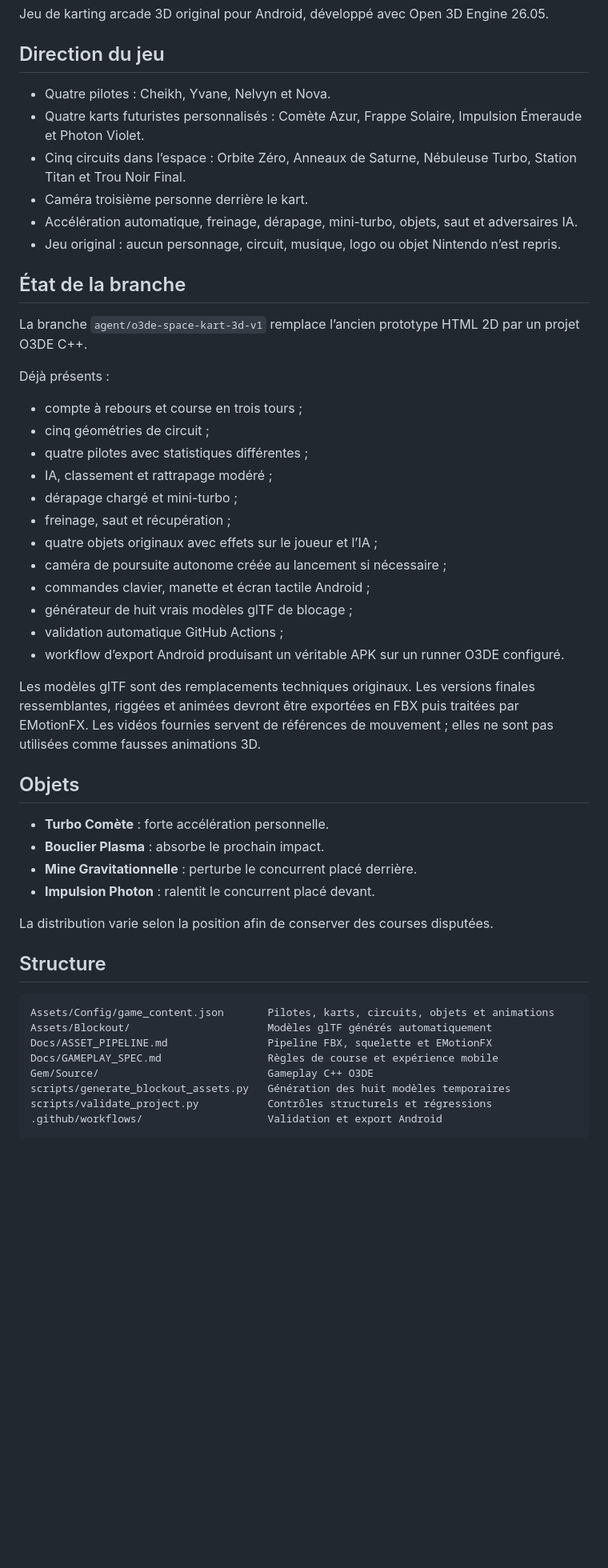
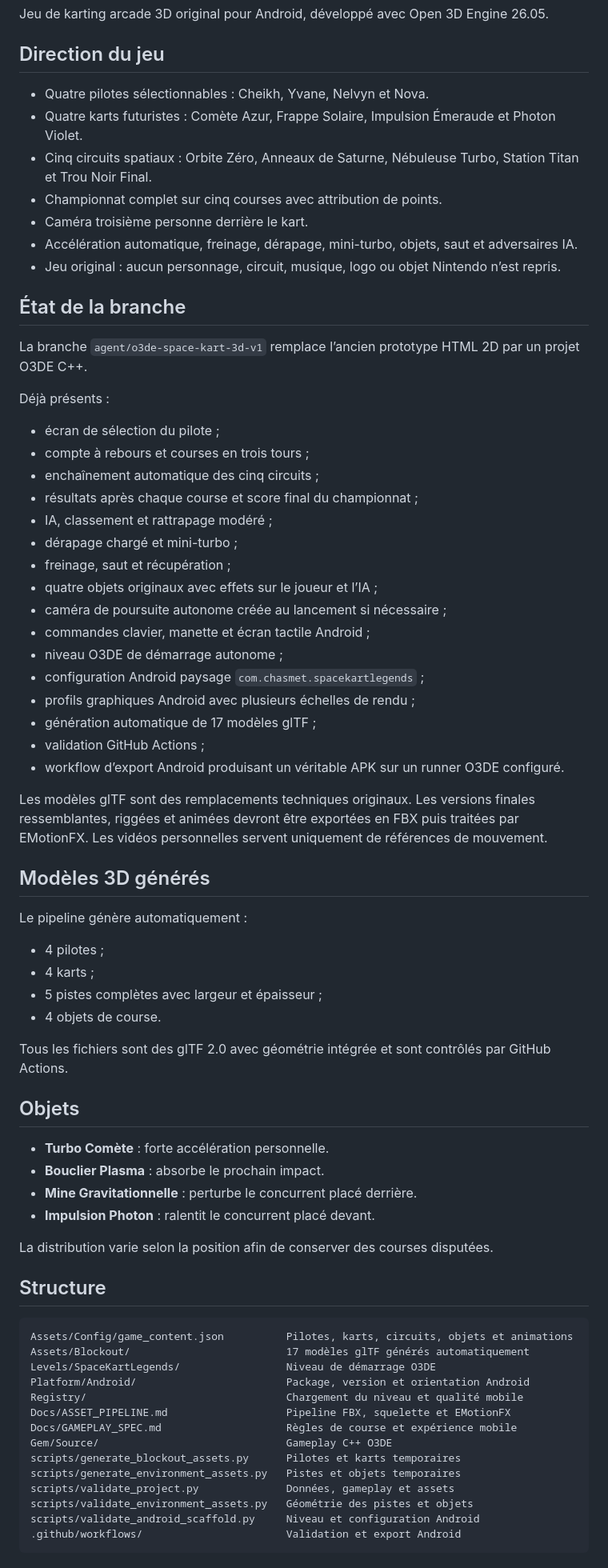
Before and after one commit to Chasmet/Jeux-course-voiture-, a Markdown page: README.md, the part around one of its changes. Shown at 80% size. Rendered like a GitHub page; blank space fills up the shorter version.

Commit message:
Document championship, Android startup and 17 generated assets

````diff
--- a/README.md
+++ b/README.md
@@ -4,9 +4,10 @@ Jeu de karting arcade 3D original pour Android, développé avec Open 3D Engine
 
 ## Direction du jeu
 
-- Quatre pilotes : Cheikh, Yvane, Nelvyn et Nova.
-- Quatre karts futuristes personnalisés : Comète Azur, Frappe Solaire, Impulsion Émeraude et Photon Violet.
-- Cinq circuits dans l’espace : Orbite Zéro, Anneaux de Saturne, Nébuleuse Turbo, Station Titan et Trou Noir Final.
+- Quatre pilotes sélectionnables : Cheikh, Yvane, Nelvyn et Nova.
+- Quatre karts futuristes : Comète Azur, Frappe Solaire, Impulsion Émeraude et Photon Violet.
+- Cinq circuits spatiaux : Orbite Zéro, Anneaux de Saturne, Nébuleuse Turbo, Station Titan et Trou Noir Final.
+- Championnat complet sur cinq courses avec attribution de points.
 - Caméra troisième personne derrière le kart.
 - Accélération automatique, freinage, dérapage, mini-turbo, objets, saut et adversaires IA.
 - Jeu original : aucun personnage, circuit, musique, logo ou objet Nintendo n’est repris.
@@ -17,20 +18,35 @@ La branche `agent/o3de-space-kart-3d-v1` remplace l’ancien prototype HTML 2D p
 
 Déjà présents :
 
-- compte à rebours et course en trois tours ;
-- cinq géométries de circuit ;
-- quatre pilotes avec statistiques différentes ;
+- écran de sélection du pilote ;
+- compte à rebours et courses en trois tours ;
+- enchaînement automatique des cinq circuits ;
+- résultats après chaque course et score final du championnat ;
 - IA, classement et rattrapage modéré ;
 - dérapage chargé et mini-turbo ;
 - freinage, saut et récupération ;
 - quatre objets originaux avec effets sur le joueur et l’IA ;
 - caméra de poursuite autonome créée au lancement si nécessaire ;
 - commandes clavier, manette et écran tactile Android ;
-- générateur de huit vrais modèles glTF de blocage ;
-- validation automatique GitHub Actions ;
+- niveau O3DE de démarrage autonome ;
+- configuration Android paysage `com.chasmet.spacekartlegends` ;
+- profils graphiques Android avec plusieurs échelles de rendu ;
+- génération automatique de 17 modèles glTF ;
+- validation GitHub Actions ;
 - workflow d’export Android produisant un véritable APK sur un runner O3DE configuré.
 
-Les modèles glTF sont des remplacements techniques originaux. Les versions finales ressemblantes, riggées et animées devront être exportées en FBX puis traitées par EMotionFX. Les vidéos fournies servent de références de mouvement ; elles ne sont pas utilisées comme fausses animations 3D.
+Les modèles glTF sont des remplacements techniques originaux. Les versions finales ressemblantes, riggées et animées devront être exportées en FBX puis traitées par EMotionFX. Les vidéos personnelles servent uniquement de références de mouvement.
+
+## Modèles 3D générés
+
+Le pipeline génère automatiquement :
+
+- 4 pilotes ;
+- 4 karts ;
+- 5 pistes complètes avec largeur et épaisseur ;
+- 4 objets de course.
+
+Tous les fichiers sont des glTF 2.0 avec géométrie intégrée et sont contrôlés par GitHub Actions.
 
 ## Objets
 
@@ -44,13 +60,19 @@ La distribution varie selon la position afin de conserver des courses disputées
 ## Structure
 
 ```text
-Assets/Config/game_content.json       Pilotes, karts, circuits, objets et animations
-Assets/Blockout/                      Modèles glTF générés automatiquement
-Docs/ASSET_PIPELINE.md                Pipeline FBX, squelette et EMotionFX
-Docs/GAMEPLAY_SPEC.md                 Règles de course et expérience mobile
-Gem/Source/                           Gameplay C++ O3DE
-scripts/generate_blockout_assets.py   Génération des huit modèles temporaires
-scripts/validate_project.py           Contrôles structurels et régressions
-.github/workflows/                    Validation et export Android
+Assets/Config/game_content.json          Pilotes, karts, circuits, objets et animations
+Assets/Blockout/                         17 modèles glTF générés automatiquement
+Levels/SpaceKartLegends/                 Niveau de démarrage O3DE
+Platform/Android/                        Package, version et orientation Android
+Registry/                                Chargement du niveau et qualité mobile
+Docs/ASSET_PIPELINE.md                   Pipeline FBX, squelette et EMotionFX
+Docs/GAMEPLAY_SPEC.md                    Règles de course et expérience mobile
+Gem/Source/                              Gameplay C++ O3DE
+scripts/generate_blockout_assets.py      Pilotes et karts temporaires
+scripts/generate_environment_assets.py   Pistes et objets temporaires
+scripts/validate_project.py              Données, gameplay et assets
+scripts/validate_environment_assets.py   Géométrie des pistes et objets
+scripts/validate_android_scaffold.py     Niveau et configuration Android
+.github/workflows/                       Validation et export Android
 ```
 
````
Also changed, not shown: other parts of README.md (+30 -16 lines).
